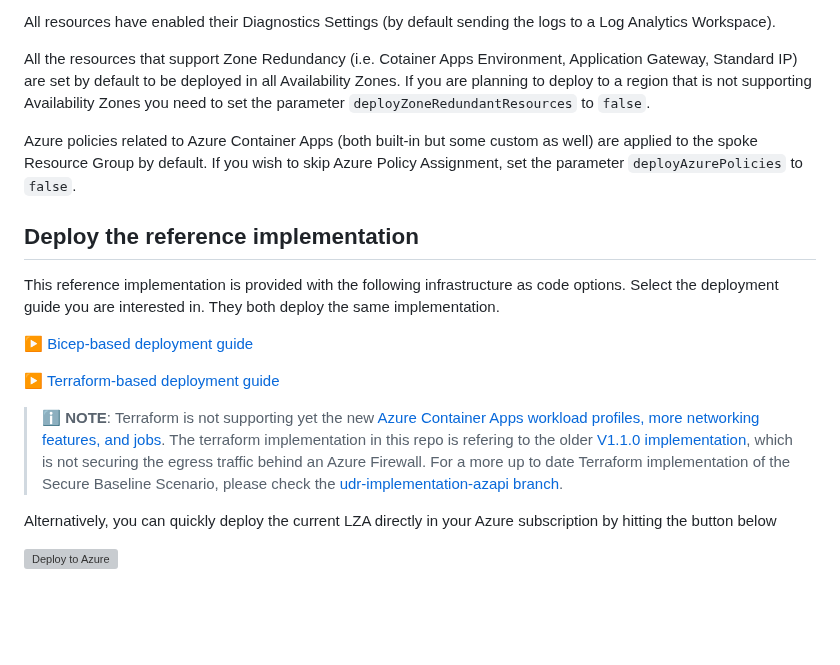
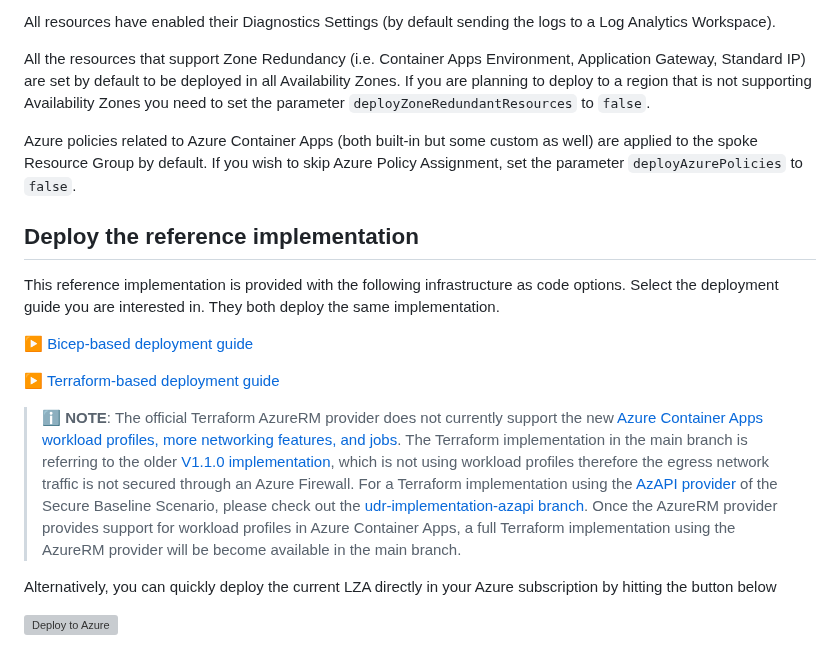
Before and after one commit to Azure/aca-landing-zone-accelerator, a Markdown page: scenarios/aca-internal/README.md, the part around the change. Rendered like a GitHub page; blank space fills up the shorter version; grey boxes are pictures that could not be loaded.

Commit message:
docs: reworded note on TF support for workload profiles

```diff
--- a/scenarios/aca-internal/README.md
+++ b/scenarios/aca-internal/README.md
@@ -31,7 +31,7 @@ By the end of this deployment guide, you would have deployed an "internal enviro
 
 All resources have enabled their Diagnostics Settings (by default sending the logs to a Log Analytics Workspace).
 
-All the resources that support Zone Redundancy (i.e. Cotainer Apps Environment, Application Gateway, Standard IP) are set by default to be deployed in all Availability Zones. If you are planning to deploy to a region that is not supporting Availability Zones you need to set the  parameter  `deployZoneRedundantResources` to `false`.
+All the resources that support Zone Redundancy (i.e. Container Apps Environment, Application Gateway, Standard IP) are set by default to be deployed in all Availability Zones. If you are planning to deploy to a region that is not supporting Availability Zones you need to set the  parameter  `deployZoneRedundantResources` to `false`.
 
 Azure policies related to Azure Container Apps (both built-in but some custom as well) are applied to the spoke Resource Group by default. If you wish to skip Azure Policy Assignment, set the parameter `deployAzurePolicies` to `false`.
 
@@ -42,8 +42,8 @@ This reference implementation is provided with the following infrastructure as c
 :arrow_forward: [Bicep-based deployment guide](./bicep)
 
 :arrow_forward: [Terraform-based deployment guide](./terraform)
-> :information_source: **NOTE**: Terraform is not supporting yet the new [Azure Container Apps workload profiles, more networking features, and jobs](https://techcommunity.microsoft.com/t5/apps-on-azure-blog/generally-available-azure-container-apps-workload-profiles-more/ba-p/3913345). The terraform implementation in this repo is refering to the older [V1.1.0 implementation](https://github.com/Azure/aca-landing-zone-accelerator/tree/V1.1.0/scenarios/aca-internal/terraform), which is not securing the egress traffic behind an Azure Firewall.
-> For a more up to date Terraform implementation of the Secure Baseline Scenario, please check the [udr-implementation-azapi branch](https://github.com/Azure/aca-landing-zone-accelerator/tree/feature/udr-implementation-azapi/scenarios/aca-internal/terraform).
+> :information_source: **NOTE**: The official Terraform AzureRM provider does not currently support the new [Azure Container Apps workload profiles, more networking features, and jobs](https://techcommunity.microsoft.com/t5/apps-on-azure-blog/generally-available-azure-container-apps-workload-profiles-more/ba-p/3913345). The Terraform implementation in the main branch is referring to the older [V1.1.0 implementation](https://github.com/Azure/aca-landing-zone-accelerator/tree/V1.1.0/scenarios/aca-internal/terraform), which is not using workload profiles therefore the egress network traffic is not secured through an Azure Firewall.
+> For a Terraform implementation using the [AzAPI provider](https://learn.microsoft.com/azure/developer/terraform/overview-azapi-provider) of the Secure Baseline Scenario, please check out the [udr-implementation-azapi branch](https://github.com/Azure/aca-landing-zone-accelerator/tree/feature/udr-implementation-azapi/scenarios/aca-internal/terraform). Once the AzureRM provider provides support for workload profiles in Azure Container Apps, a full Terraform implementation using the AzureRM provider will be become available in the main branch.
 
 Alternatively, you can quickly deploy the current LZA directly in your Azure subscription by hitting the button below
 
```
